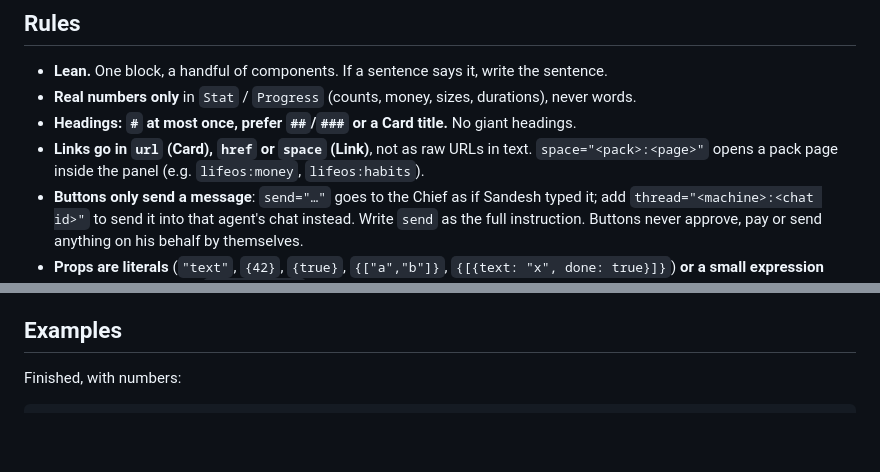
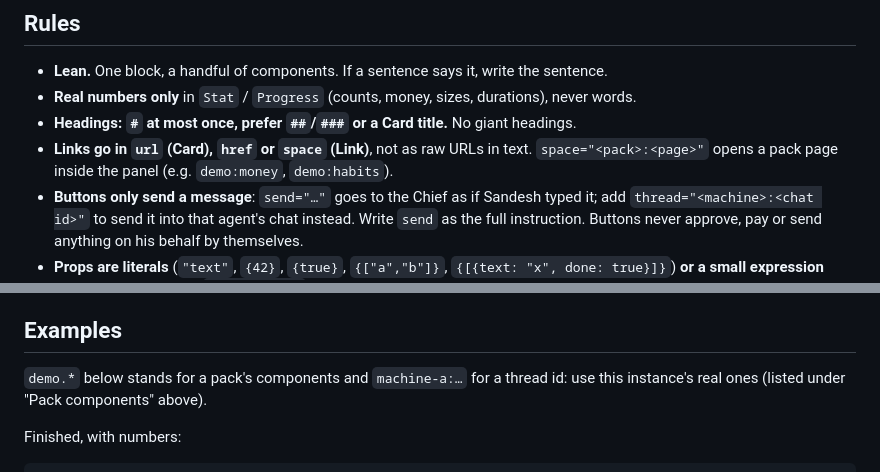
Before and after one commit to sandeshkini/agent-tools, a Markdown page: skills/cos-ui/SKILL.md, 2 parts joined by grey strips. Rendered like a GitHub page; blank space fills up the shorter version.

Commit message:
cos-ui skill: rebuilt from cos (generic examples)
Co-Authored-By: Claude Opus 5.5 <noreply@anthropic.com>

`````diff
--- a/skills/cos-ui/SKILL.md
+++ b/skills/cos-ui/SKILL.md
@@ -17,7 +17,7 @@ renders while you stream it, so write it top to bottom like normal text.
 - **Real numbers only** in `Stat` / `Progress` (counts, money, sizes, durations), never words.
 - **Headings: `#` at most once, prefer `##`/`###` or a Card title.** No giant headings.
 - **Links go in `url` (Card), `href` or `space` (Link)**, not as raw URLs in text. `space="<pack>:<page>"`
-  opens a pack page inside the panel (e.g. `lifeos:money`, `lifeos:habits`).
+  opens a pack page inside the panel (e.g. `demo:money`, `demo:habits`).
 - **Buttons only send a message**: `send="…"` goes to the Chief as if Sandesh typed it; add
   `thread="<machine>:<chat id>"` to send it into that agent's chat instead. Write `send` as the full
   instruction. Buttons never approve, pay or send anything on his behalf by themselves.
@@ -158,6 +158,9 @@ panel runs in a locked box. **Only then**: anything the catalog can draw belongs
 
 ## Examples
 
+`demo.*` below stands for a pack's components and `machine-a:…` for a thread id: use this instance's
+real ones (listed under "Pack components" above).
+
 Finished, with numbers:
 
 ````
`````
Also changed, not shown: other parts of skills/cos-ui/SKILL.md (+10 -10 lines).
